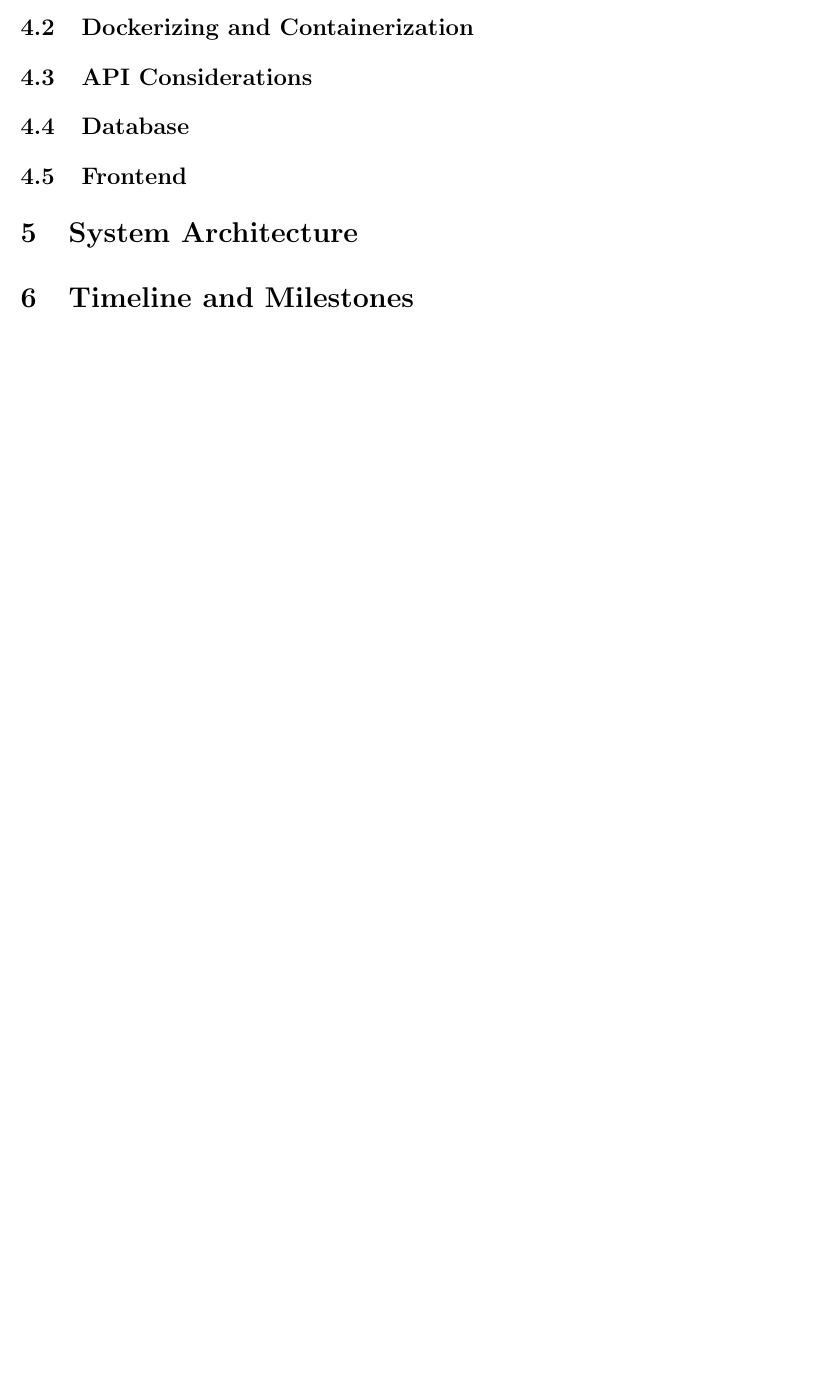
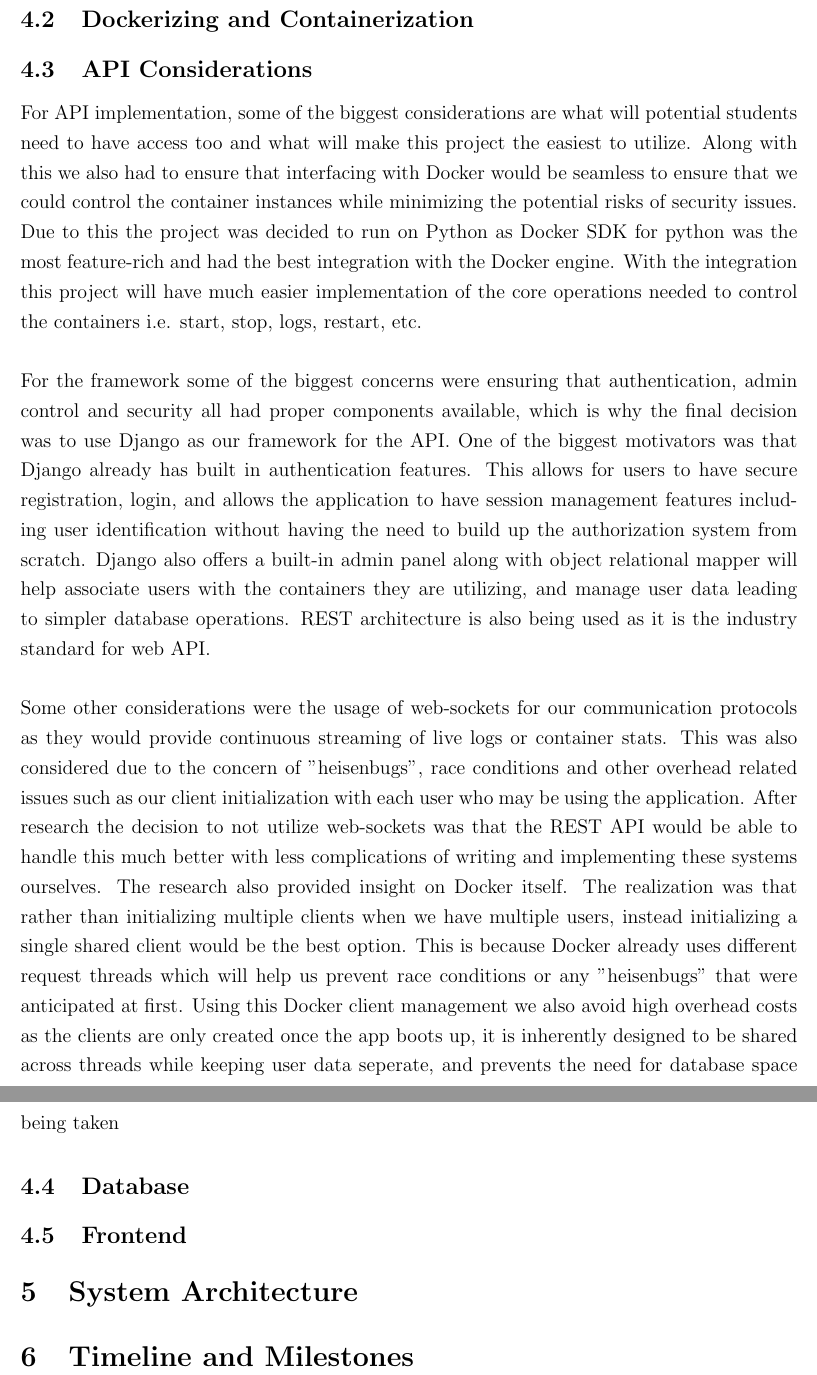
Before and after one commit to jplotz/design-document, a LaTeX document (design-document.tex): part of page 7 of 7 before the commit and two parts of pages 8 and 9 of 9 after it, the two joined at a grey line, cut so that both start at the same text, the shorter picture padded with empty space. Compiled offline with pdfLaTeX.

Commit message:
added partial entries for API considerations and Security sections

```diff
--- a/design-document.tex
+++ b/design-document.tex
@@ -171,6 +174,13 @@
 % Probably poor title, but placeholder for now
 \subsection{API Considerations}
 % Descrbie what technologies we used/considered and why chosen technology was selected
+For API implementation, some of the biggest considerations are what will potential students need to have access too and what will make this project the easiest to utilize. Along with this we also had to ensure that interfacing with Docker would be seamless to ensure that we could control the container instances while minimizing the potential risks of security issues. Due to this the project was decided to run on Python as Docker SDK for python was the most feature-rich and had the best integration with the Docker engine. With the integration this project will have much easier implementation of the core operations needed to control the containers i.e. start, stop, logs, restart, etc.
+\\
+\\
+For the framework some of the biggest concerns were ensuring that authentication, admin control and security all had proper components available, which is why the final decision was to use Django as our framework for the API. One of the biggest motivators was that Django already has built in authentication features. This allows for users to have secure registration, login, and allows the application to have session management features including user identification without having the need to build up the authorization system from scratch. Django also offers a built-in admin panel along with object relational mapper will help associate users with the containers they are utilizing, and manage user data leading to simpler database operations. REST architecture is also being used as it is the industry standard for web API.
+\\
+\\
+Some other considerations were the usage of web-sockets for our communication protocols as they would provide continuous streaming of live logs or container stats. This was also considered due to the concern of "heisenbugs", race conditions and other overhead related issues such as our client initialization with each user who may be using the application. After research the decision to not utilize web-sockets was that the REST API would be able to handle this much better with less complications of writing and implementing these systems ourselves. The research also provided insight on Docker itself. The realization was that rather than initializing multiple clients when we have multiple users, instead initializing a single shared client would be the best option. This is because Docker already uses different request threads which will help us prevent race conditions or any "heisenbugs" that were anticipated at first. Using this Docker client management we also avoid high overhead costs as the clients are only created once the app boots up, it is inherently designed to be shared across threads while keeping user data seperate, and prevents the need for database space being taken
 \subsection{Database}
 
 % Again, placeholder title, just for ideas for this section
```
Also changed, not shown: design-document.tex (5 more changed lines).
